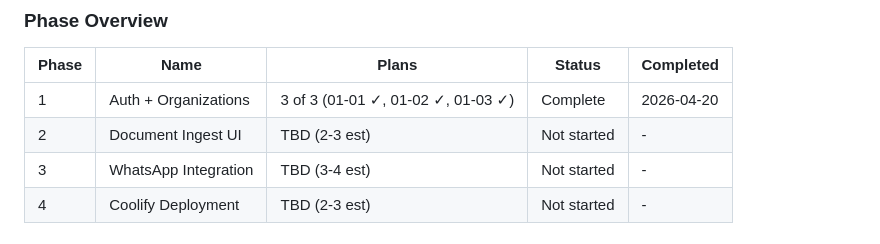
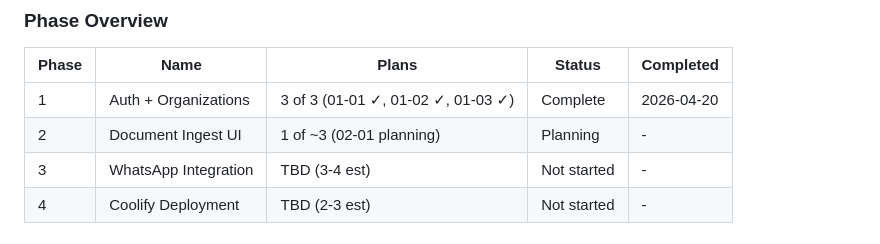
Before and after one commit to hphnam/ai-gm.ai-master, a Markdown page: .paul/ROADMAP.md, the part around the change. Rendered like a GitHub page.

```diff
--- a/.paul/ROADMAP.md
+++ b/.paul/ROADMAP.md
@@ -18,7 +18,7 @@ Estimated plans: 10-14
 | Phase | Name | Plans | Status | Completed |
 |-------|------|-------|--------|-----------|
 | 1 | Auth + Organizations | 3 of 3 (01-01 ✓, 01-02 ✓, 01-03 ✓) | Complete | 2026-04-20 |
-| 2 | Document Ingest UI | TBD (2-3 est) | Not started | - |
+| 2 | Document Ingest UI | 1 of ~3 (02-01 planning) | Planning | - |
 | 3 | WhatsApp Integration | TBD (3-4 est) | Not started | - |
 | 4 | Coolify Deployment | TBD (2-3 est) | Not started | - |
 
```
Also changed, not shown: .paul/STATE.md (+19 -8 lines), 1 other file.
